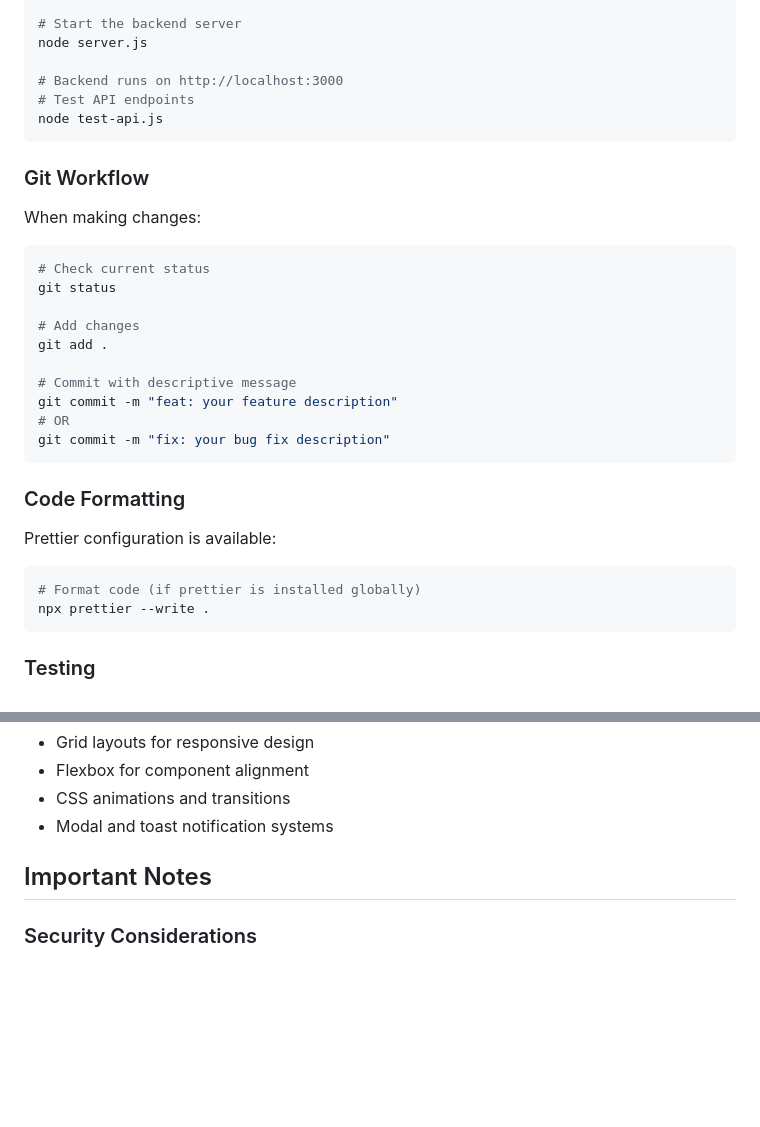
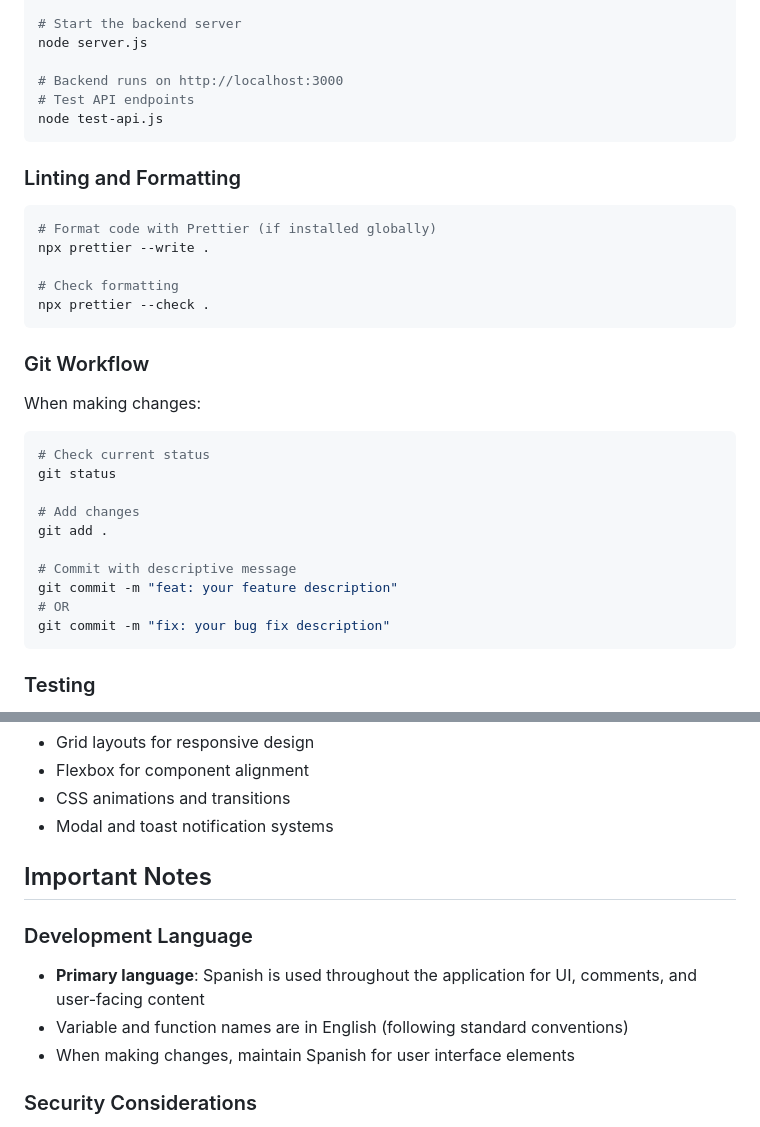
Before and after one commit to daniel1743/dangiv-control, a Markdown page: CLAUDE.md, 2 parts joined by grey strips. GitHub-like rendering; blank space fills up the shorter version.

````diff
--- a/CLAUDE.md
+++ b/CLAUDE.md
@@ -71,6 +71,15 @@ node server.js
 node test-api.js
 ```
 
+### Linting and Formatting
+```bash
+# Format code with Prettier (if installed globally)
+npx prettier --write .
+
+# Check formatting
+npx prettier --check .
+```
+
 ### Git Workflow
 When making changes:
 ```bash
@@ -86,12 +95,6 @@ git commit -m "feat: your feature description"
 git commit -m "fix: your bug fix description"
 ```
 
-### Code Formatting
-Prettier configuration is available:
-```bash
-# Format code (if prettier is installed globally)
-npx prettier --write .
-```
 
 ### Testing
 - No formal test framework configured
@@ -202,6 +205,11 @@ Key CSS patterns:
 
 ## Important Notes
 
+### Development Language
+- **Primary language**: Spanish is used throughout the application for UI, comments, and user-facing content
+- Variable and function names are in English (following standard conventions)
+- When making changes, maintain Spanish for user interface elements
+
 ### Security Considerations
 - API keys are exposed in client-side code (typical for frontend-only apps)
 - Internal password system uses SHA256 (consider stronger hashing for production)
````
